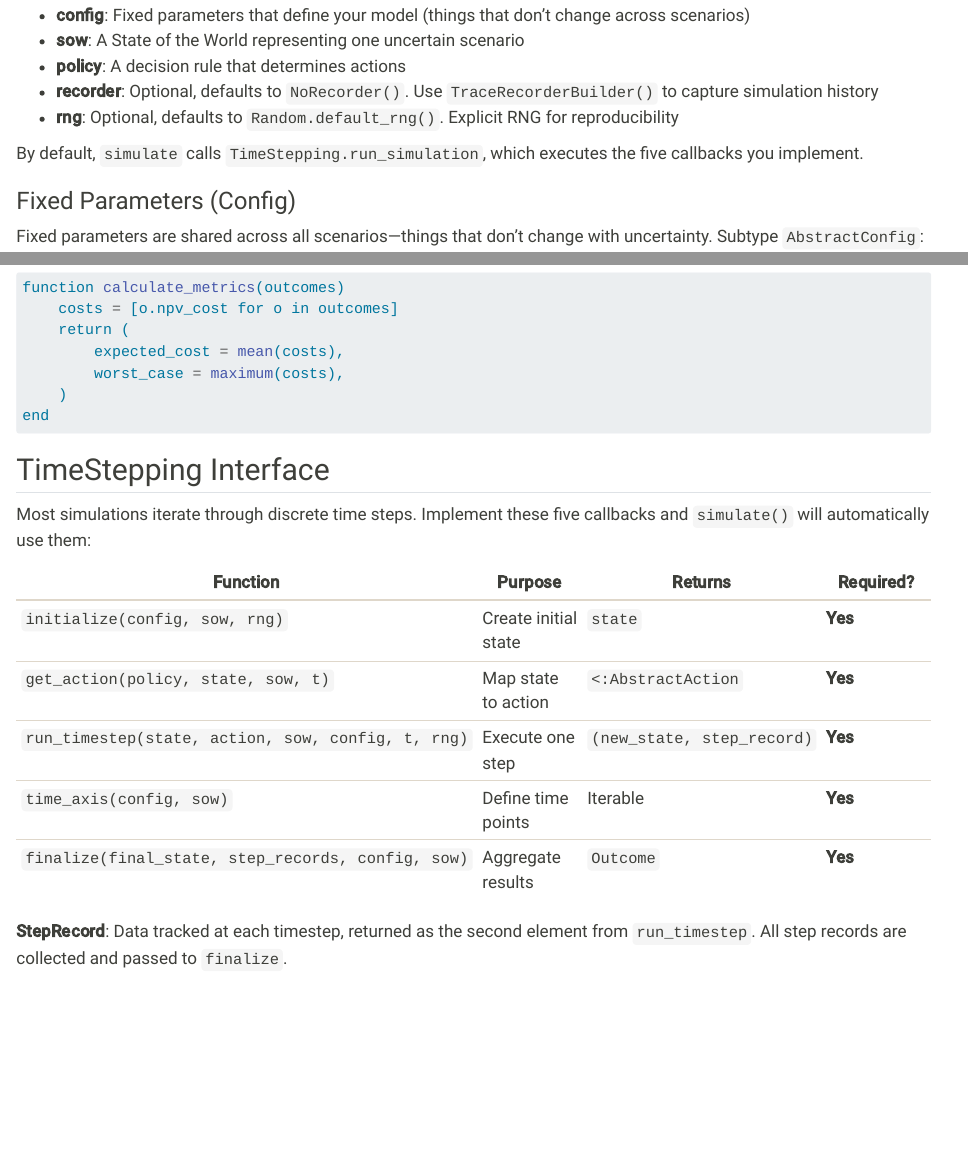
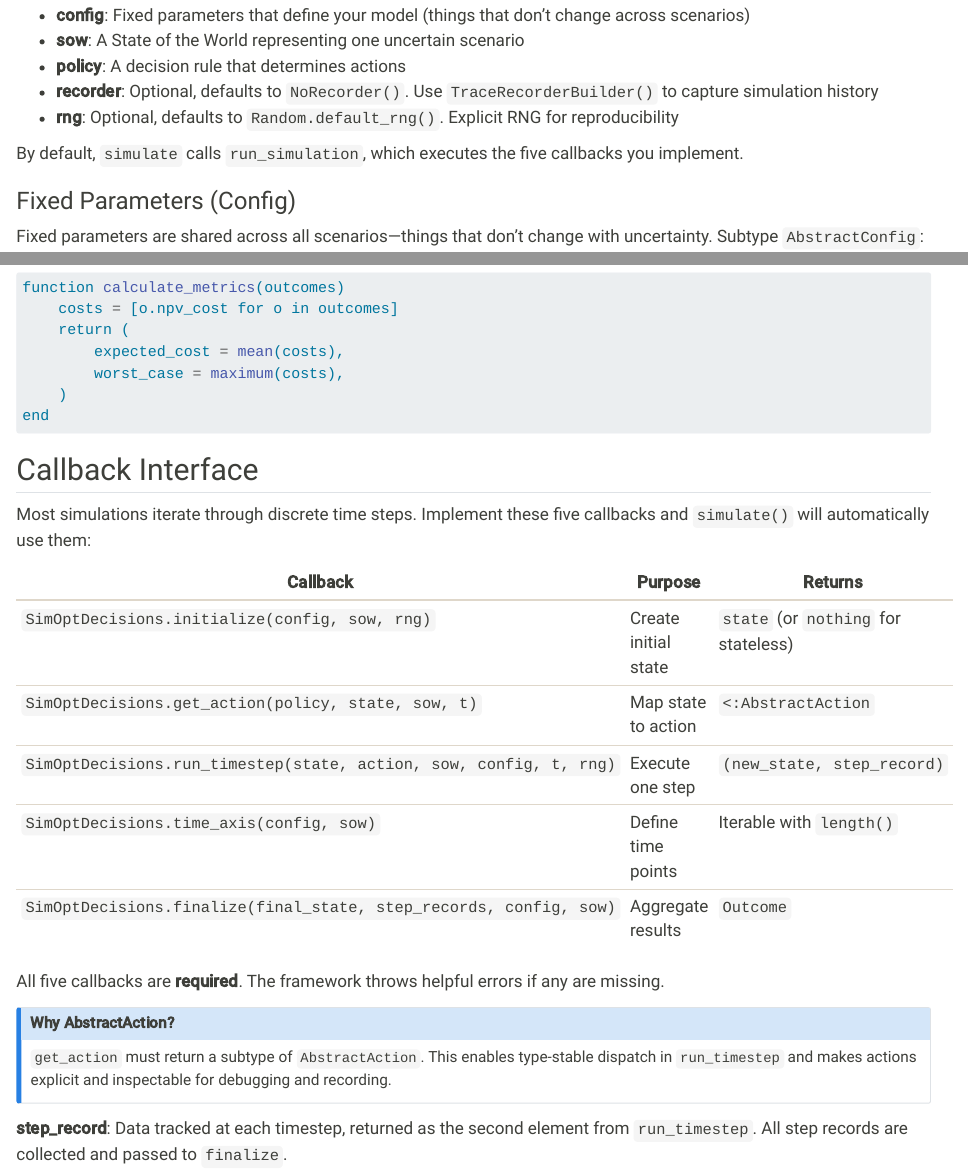
Before and after one commit to dossgollin-lab/SimOptDecisions, a Quarto document (docs/index.qmd): the page in a window 1100 px wide, from 1030 px down, and a second part further down, joined at a grey line. Rendered offline with R 4.5, knitr and Pandoc in place of Quarto, with nearby package versions; long lines of code are wrapped.

Commit message:
Comprehensive code review improvements
Major changes:
- Flatten TimeStepping submodule: callbacks now at top-level SimOptDecisions
- Parameterize Function fields in OptimizationProblem and constraints for type stability
- Add initial_state field to SimulationTrace for clearer trace structure
- Simplify RNG seeding in Metaheuristics extension (fixed seed for consistent comparison)
- Improve Pareto "best" selection using normalized objective weighting
- Read package version from Project.toml instead of hardcoded string
- Fix objective negation: values are un-negated in results

Test improvements:
- Rewrite optimization tests to use 5-callback pattern instead of overriding simulate
- Delete unused OptCounterState/EvalCounterState types
- Update test names and comments

Documentation updates:
- Update all docs to use SimOptDecisions.initialize etc. (not TimeStepping.initialize)
- Add visualization conventions section with warnings about expected types
- Clarify AbstractAction requirement with callout explaining why it's needed
- Update README quick start example with correct callback signatures

````diff
--- a/docs/examples/house_elevation.qmd
+++ b/docs/examples/house_elevation.qmd
@@ -301,4 +301,3 @@ end
 
 ## Implementing the Simulation
 
-Now we implement the simulation using the `TimeStepping` interface.
@@ -316,7 +316,7 @@ Since flood damage in one year doesn't affect the house's vulnerability in the n
 
 ```{julia}
 #| output: false
-function SimOptDecisions.TimeStepping.initialize(
+function SimOptDecisions.initialize(
     ::HouseElevationConfig, ::HouseElevationSOW, ::AbstractRNG
 )
     return nothing
@@ -329,7 +329,7 @@ We simulate year-by-year over the planning horizon:
 
 ```{julia}
 #| output: false
-function SimOptDecisions.TimeStepping.time_axis(config::HouseElevationConfig, ::HouseElevationSOW)
+function SimOptDecisions.time_axis(config::HouseElevationConfig, ::HouseElevationSOW)
     return 1:(config.horizon)
 end
 ```
@@ -341,7 +341,7 @@ The framework calls `get_action(policy, state, sow, t)` before this function, so
 
 ```{julia}
 #| output: false
-function SimOptDecisions.TimeStepping.run_timestep(
+function SimOptDecisions.run_timestep(
     state::Nothing,
     action::ElevationAction,
     sow::HouseElevationSOW,
@@ -379,7 +379,7 @@ After all timesteps, we aggregate the annual damages into a net present value (N
 
 ```{julia}
 #| output: false
-function SimOptDecisions.TimeStepping.finalize(
+function SimOptDecisions.finalize(
     ::Nothing,
     step_records::Vector,
     config::HouseElevationConfig,
@@ -400,7 +400,7 @@ function SimOptDecisions.TimeStepping.finalize(
 end
 ```
 
-Note: No need to override `simulate()` - the framework automatically calls these TimeStepping callbacks in sequence.
+Note: No need to override `simulate()` - the framework automatically calls these callbacks in sequence.
 
 ## Running the Analysis
 
--- a/docs/examples/investment_growth.qmd
+++ b/docs/examples/investment_growth.qmd
@@ -158,7 +158,7 @@ Create the initial state at `t=0`:
 
 ```{julia}
 #| output: false
-function SimOptDecisions.TimeStepping.initialize(
+function SimOptDecisions.initialize(
     config::InvestmentConfig, ::InvestmentSOW, ::AbstractRNG
 )
     return PortfolioState(config.initial_value)
@@ -184,7 +184,7 @@ Define the timesteps to simulate:
 
 ```{julia}
 #| output: false
-function SimOptDecisions.TimeStepping.time_axis(config::InvestmentConfig, ::InvestmentSOW)
+function SimOptDecisions.time_axis(config::InvestmentConfig, ::InvestmentSOW)
     return 1:config.horizon
 end
 ```
@@ -195,7 +195,7 @@ The core simulation logic. Receives the action computed by `get_action`:
 
 ```{julia}
 #| output: false
-function SimOptDecisions.TimeStepping.run_timestep(
+function SimOptDecisions.run_timestep(
     state::PortfolioState,
     action::InvestmentAction,
     sow::InvestmentSOW,
@@ -222,7 +222,7 @@ Aggregate step records into the outcome returned by `simulate`:
 
 ```{julia}
 #| output: false
-function SimOptDecisions.TimeStepping.finalize(
+function SimOptDecisions.finalize(
     final_state::PortfolioState,
     step_records::Vector,
     config::InvestmentConfig,
--- a/docs/index.qmd
+++ b/docs/index.qmd
@@ -56,7 +56,7 @@ This runs one simulation given:
 - **recorder**: Optional, defaults to `NoRecorder()`. Use `TraceRecorderBuilder()` to capture simulation history
 - **rng**: Optional, defaults to `Random.default_rng()`. Explicit RNG for reproducibility
 
-By default, `simulate` calls `TimeStepping.run_simulation`, which executes the five callbacks you implement.
+By default, `simulate` calls `run_simulation`, which executes the five callbacks you implement.
 
 ### Fixed Parameters (Config)
 
@@ -148,20 +148,27 @@ function calculate_metrics(outcomes)
 end
 ```
 
-## TimeStepping Interface
+## Callback Interface
 
 Most simulations iterate through discrete time steps.
 Implement these five callbacks and `simulate()` will automatically use them:
 
-| Function | Purpose | Returns | Required? |
-|----------|---------|---------|-----------|
-| `initialize(config, sow, rng)` | Create initial state | `state` | **Yes** |
-| `get_action(policy, state, sow, t)` | Map state to action | `<:AbstractAction` | **Yes** |
-| `run_timestep(state, action, sow, config, t, rng)` | Execute one step | `(new_state, step_record)` | **Yes** |
-| `time_axis(config, sow)` | Define time points | Iterable | **Yes** |
-| `finalize(final_state, step_records, config, sow)` | Aggregate results | `Outcome` | **Yes** |
+| Callback | Purpose | Returns |
+|----------|---------|---------|
+| `SimOptDecisions.initialize(config, sow, rng)` | Create initial state | `state` (or `nothing` for stateless) |
+| `SimOptDecisions.get_action(policy, state, sow, t)` | Map state to action | `<:AbstractAction` |
+| `SimOptDecisions.run_timestep(state, action, sow, config, t, rng)` | Execute one step | `(new_state, step_record)` |
+| `SimOptDecisions.time_axis(config, sow)` | Define time points | Iterable with `length()` |
+| `SimOptDecisions.finalize(final_state, step_records, config, sow)` | Aggregate results | `Outcome` |
 
-**StepRecord**: Data tracked at each timestep, returned as the second element from `run_timestep`. All step records are collected and passed to `finalize`.
+All five callbacks are **required**. The framework throws helpful errors if any are missing.
+
+::: {.callout-note}
+## Why AbstractAction?
+`get_action` must return a subtype of `AbstractAction`. This enables type-stable dispatch in `run_timestep` and makes actions explicit and inspectable for debugging and recording.
+:::
+
+**step_record**: Data tracked at each timestep, returned as the second element from `run_timestep`. All step records are collected and passed to `finalize`.
 
 The framework calls these in order:
 1. `initialize` creates the initial state
````
Also changed, not shown: CLAUDE.md (+9 -3 lines), STYLE.md (+1 -1 lines), README.md, docs/examples/house_elevation.qmd (3 more changed lines), docs/index.qmd (28 more changed lines), 14 other files.
